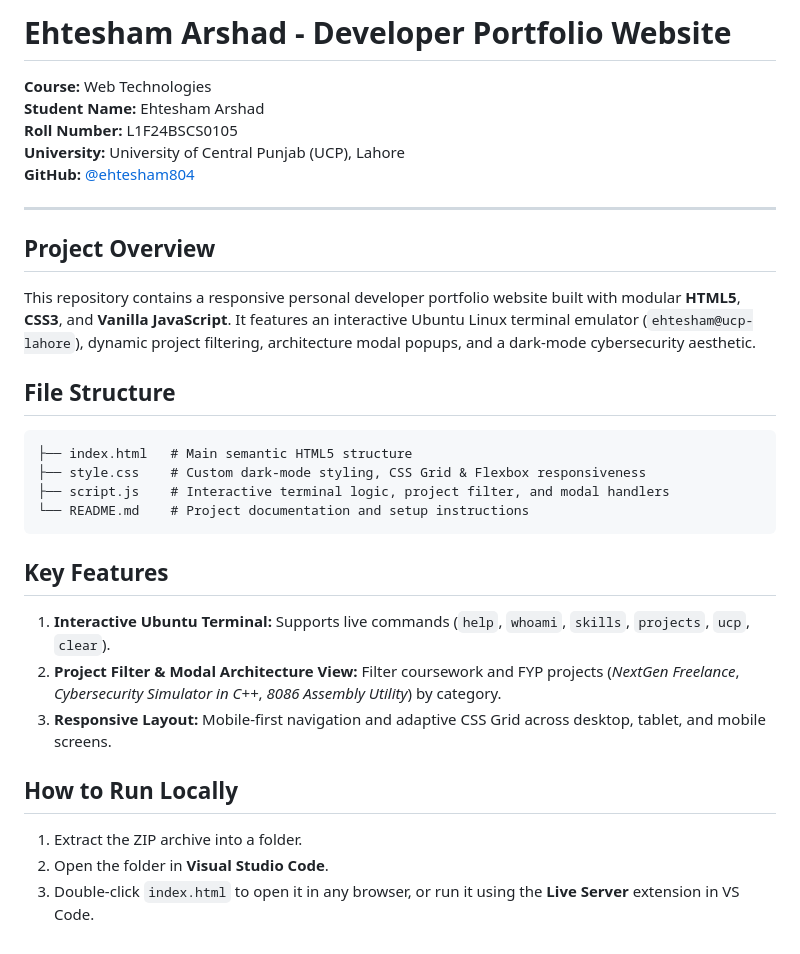
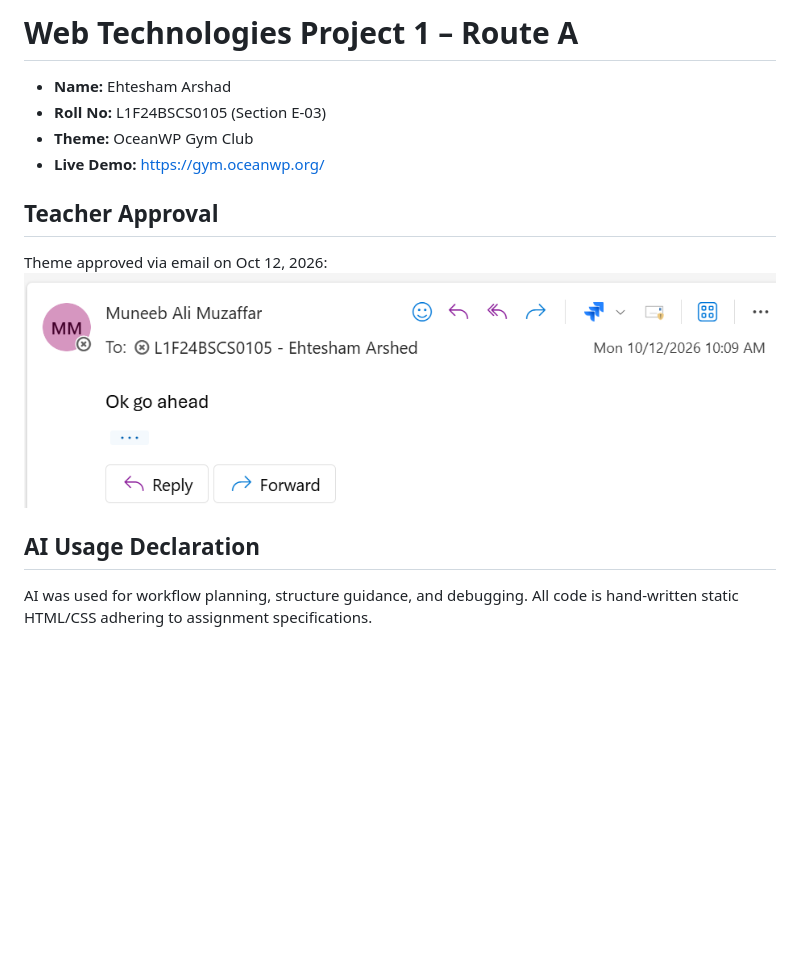
Before and after one commit to ehtesham804/web-project-l1f24bscs0105, a Markdown page: README.md, the part around the change. Rendered like a GitHub page; pictures changed too: approval-proof.png (added); blank space fills up the shorter version.

````diff
--- a/README.md
+++ b/README.md
@@ -1,30 +1,13 @@
-# Ehtesham Arshad - Developer Portfolio Website
+# Web Technologies Project 1 – Route A
 
-**Course:** Web Technologies
-**Student Name:** Ehtesham Arshad
-**Roll Number:** L1F24BSCS0105
-**University:** University of Central Punjab (UCP), Lahore
-**GitHub:** [@ehtesham804](https://github.com/ehtesham804)
+- **Name:** Ehtesham Arshad
+- **Roll No:** L1F24BSCS0105 (Section E-03)
+- **Theme:** OceanWP Gym Club
+- **Live Demo:** https://gym.oceanwp.org/
 
----
+## Teacher Approval
+Theme approved via email on Oct 12, 2026:
+![Approval](approval-proof.png)
 
-## Project Overview
-This repository contains a responsive personal developer portfolio website built with modular **HTML5**, **CSS3**, and **Vanilla JavaScript**. It features an interactive Ubuntu Linux terminal emulator (`ehtesham@ucp-lahore`), dynamic project filtering, architecture modal popups, and a dark-mode cybersecurity aesthetic.
-
-## File Structure
-```text
-├── index.html   # Main semantic HTML5 structure
-├── style.css    # Custom dark-mode styling, CSS Grid & Flexbox responsiveness
-├── script.js    # Interactive terminal logic, project filter, and modal handlers
-└── README.md    # Project documentation and setup instructions
-```
-
-## Key Features
-1. **Interactive Ubuntu Terminal:** Supports live commands (`help`, `whoami`, `skills`, `projects`, `ucp`, `clear`).
-2. **Project Filter & Modal Architecture View:** Filter coursework and FYP projects (*NextGen Freelance*, *Cybersecurity Simulator in C++*, *8086 Assembly Utility*) by category.
-3. **Responsive Layout:** Mobile-first navigation and adaptive CSS Grid across desktop, tablet, and mobile screens.
-
-## How to Run Locally
-1. Extract the ZIP archive into a folder.
-2. Open the folder in **Visual Studio Code**.
-3. Double-click `index.html` to open it in any browser, or run it using the **Live Server** extension in VS Code.
+## AI Usage Declaration
+AI was used for workflow planning, structure guidance, and debugging. All code is hand-written static HTML/CSS adhering to assignment specifications.
````
Also changed, not shown: 8 other files.
